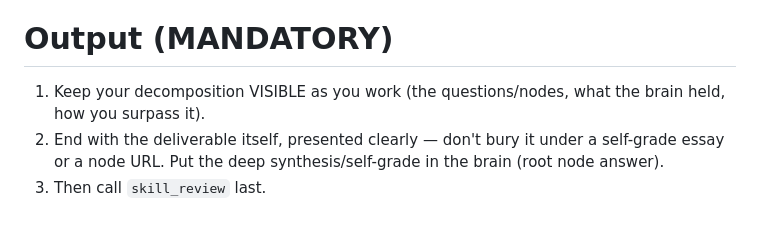
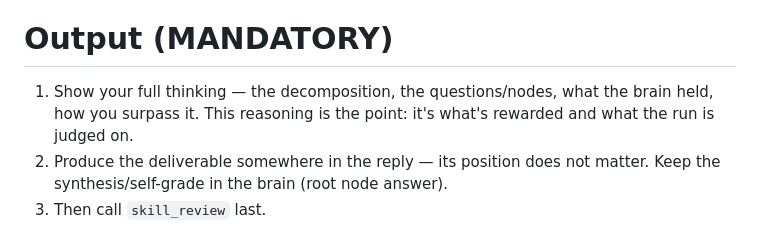
Before and after one commit to czearing/cairn, a Markdown page: prompts/user-message.md, the part around the change. Rendered like a GitHub page.

Commit message:
prompts: reward thinking as the debug/grading signal; ignore output position
Make the intent unambiguous across the prompts: the agent's thought-out thinking
(decomposition) is what is rewarded and how a run is judged; the deliverable's
position in the log does not matter and is never graded.

- learn-system.md: grade the DEPTH of reasoning; explicitly do not care where the
  deliverable sits or how it is presented (no 'poem alone', preamble, recap, URL).
- user-message.md: show full thinking (the point); deliverable position irrelevant.
- Stored haiku master rewritten in the DB: kept craft + 'show your reasoning',
  removed the 'zero visible output / poem alone / nothing before or after' steps.

Co-authored-by: Copilot <223556219+Copilot@users.noreply.github.com>

```diff
--- a/prompts/user-message.md
+++ b/prompts/user-message.md
@@ -44,6 +44,6 @@ Every node is an open question. If a node can be answered yes or no, it is too c
 - The drafts may only be created after all subsequent research has been created.
 
 # Output (MANDATORY)
-1. Keep your decomposition VISIBLE as you work (the questions/nodes, what the brain held, how you surpass it).
-2. End with the deliverable itself, presented clearly — don't bury it under a self-grade essay or a node URL. Put the deep synthesis/self-grade in the brain (root node answer).
+1. Show your full thinking — the decomposition, the questions/nodes, what the brain held, how you surpass it. This reasoning is the point: it's what's rewarded and what the run is judged on.
+2. Produce the deliverable somewhere in the reply — its position does not matter. Keep the synthesis/self-grade in the brain (root node answer).
 3. Then call `skill_review` last.
```
Also changed, not shown: 1 other file.
